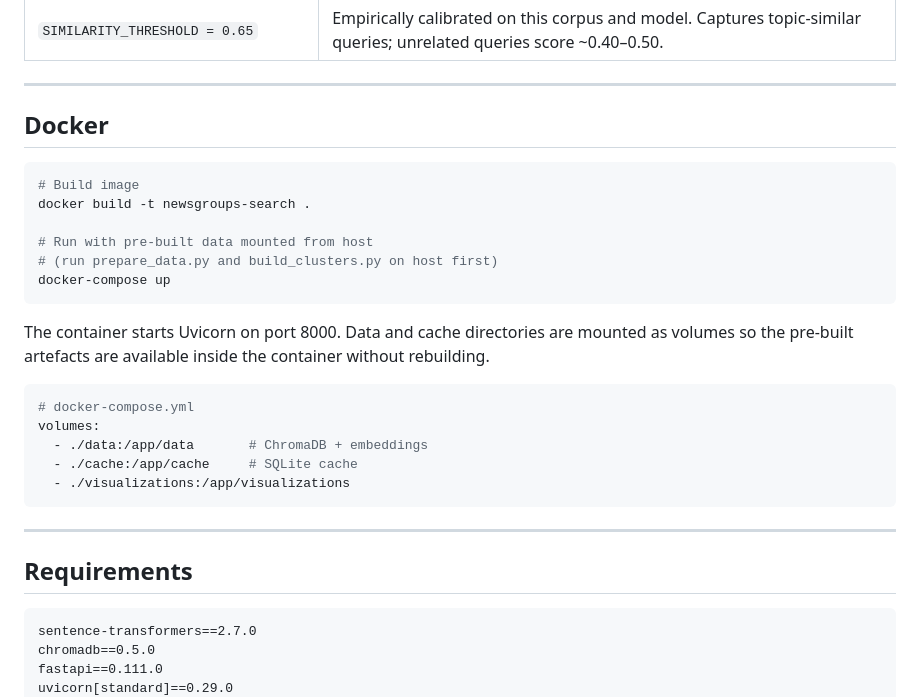
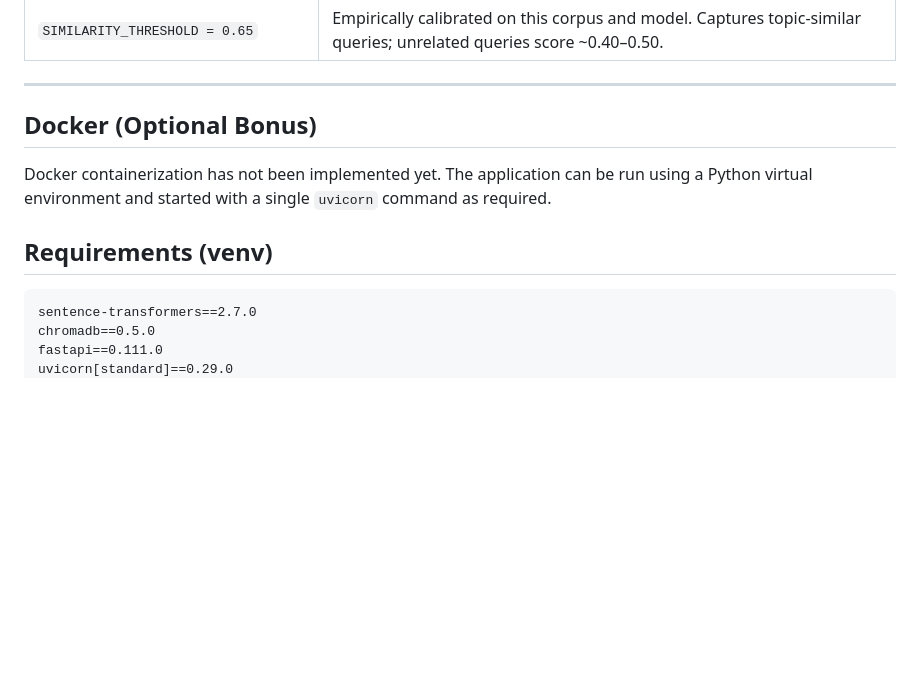
Before and after one commit to sachin274/Newgroups-Semantic-Search, a Markdown page: README.md, the part around the change. GitHub-like rendering; blank space fills up the shorter version.

````diff
--- a/README.md
+++ b/README.md
@@ -484,30 +484,13 @@ The isolated orange cluster (top-left) is the religion/Christianity cluster —
 
 ---
 
-## Docker
+## Docker (Optional Bonus)
 
-```bash
-# Build image
-docker build -t newsgroups-search .
+Docker containerization has not been implemented yet.
+The application can be run using a Python virtual environment and started with a single `uvicorn` command as required.
 
-# Run with pre-built data mounted from host
-# (run prepare_data.py and build_clusters.py on host first)
-docker-compose up
-```
 
-The container starts Uvicorn on port 8000. Data and cache directories are mounted as volumes so the pre-built artefacts are available inside the container without rebuilding.
-
-```yaml
-# docker-compose.yml
-volumes:
-  - ./data:/app/data       # ChromaDB + embeddings
-  - ./cache:/app/cache     # SQLite cache
-  - ./visualizations:/app/visualizations
-```
-
----
-
-## Requirements
+## Requirements (venv)
 
 ```
 sentence-transformers==2.7.0
````
